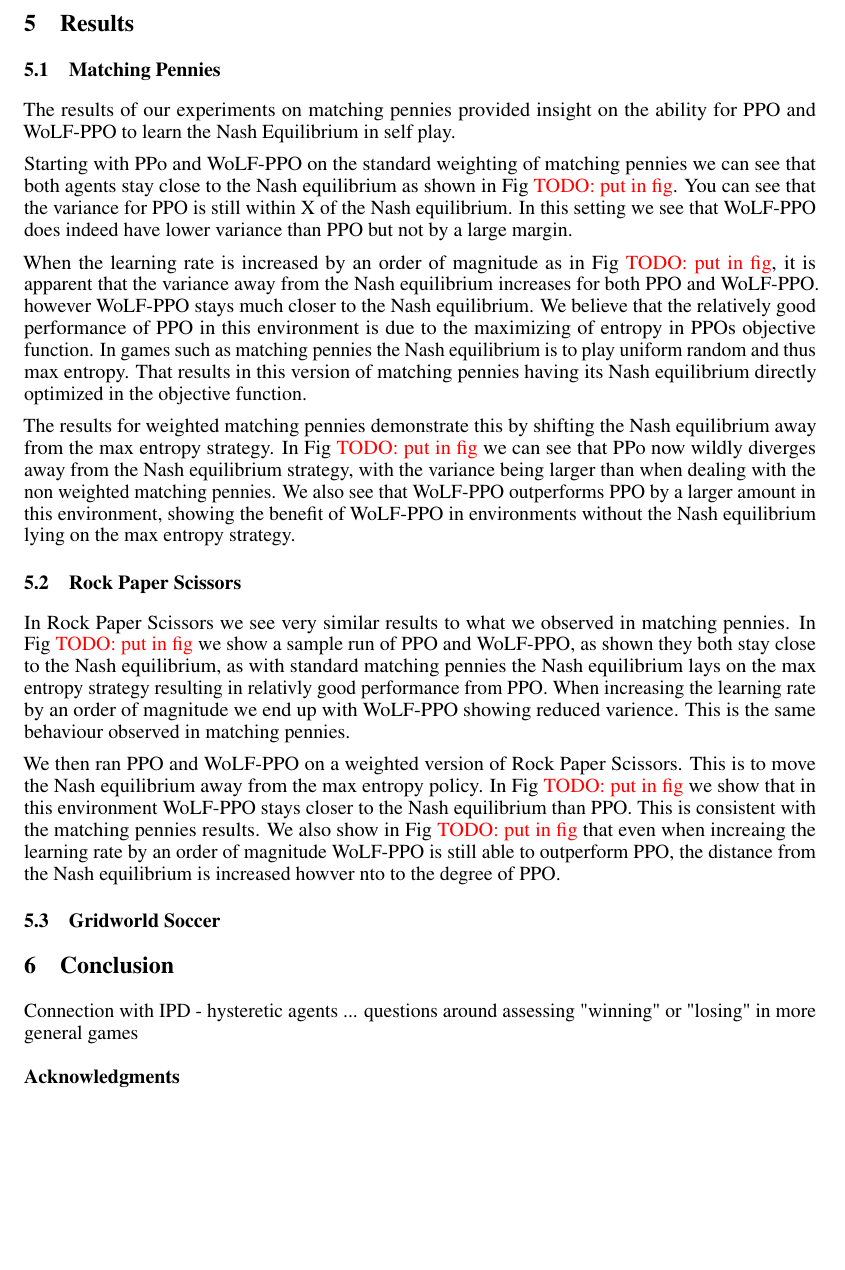
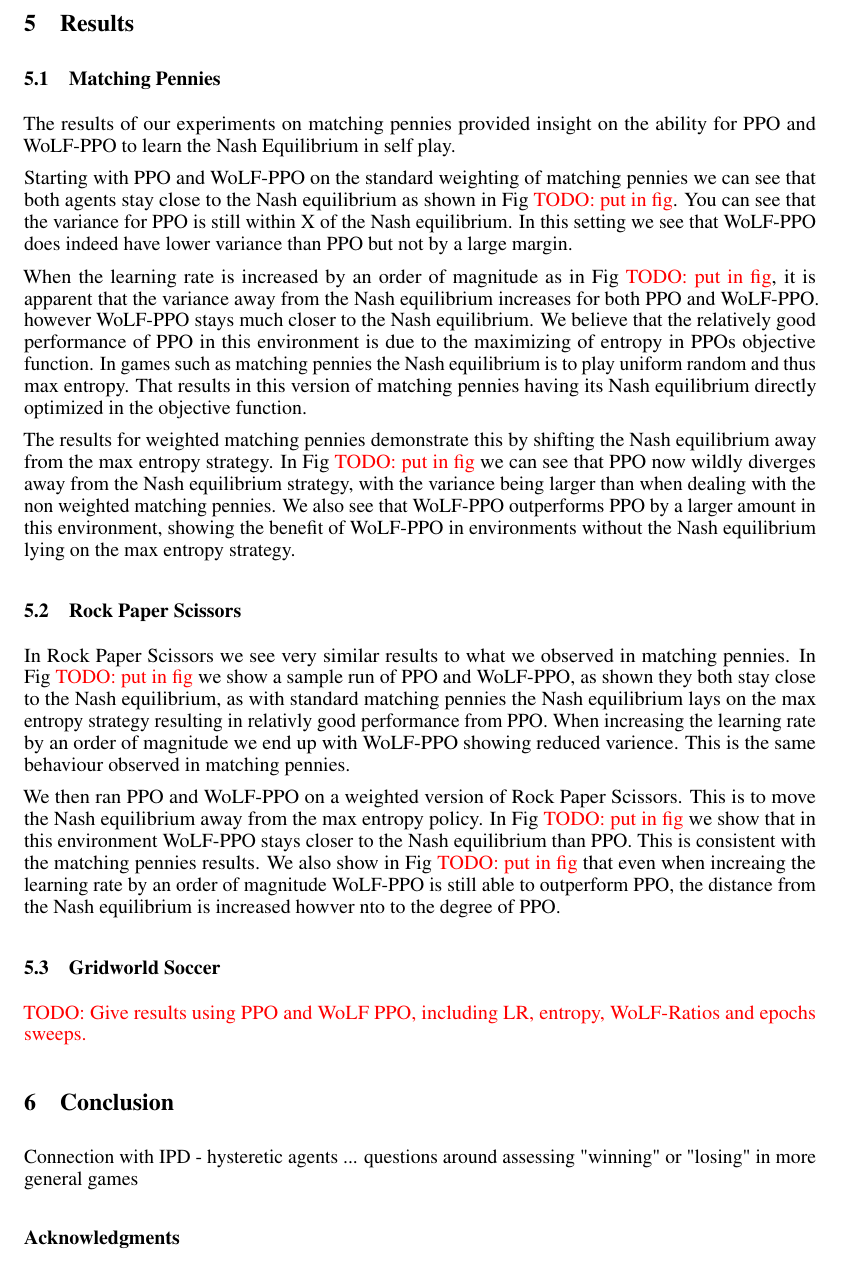
Before and after one commit to DinoRatcliffe/WoLF, a LaTeX paper (main.tex): part of page 5 of 7, cut so that both start at the same text, the shorter picture padded with empty space. Compiled offline with pdfLaTeX.

Commit message:
fixed typos put in a todo

```diff
--- a/main.tex
+++ b/main.tex
@@ -266,11 +266,11 @@ Addresses RQ2
 
 The results of our experiments on matching pennies provided insight on the ability for PPO and WoLF-PPO to learn the Nash Equilibrium in self play.
 
-Starting with PPo and WoLF-PPO on the standard weighting of matching pennies we can see that both agents stay close to the Nash equilibrium as shown in Fig \TODO{put in fig}. You can see that the variance for PPO is still within X of the Nash equilibrium. In this setting we see that WoLF-PPO does indeed have lower variance than PPO but not by a large margin.
+Starting with PPO and WoLF-PPO on the standard weighting of matching pennies we can see that both agents stay close to the Nash equilibrium as shown in Fig \TODO{put in fig}. You can see that the variance for PPO is still within X of the Nash equilibrium. In this setting we see that WoLF-PPO does indeed have lower variance than PPO but not by a large margin.
 
 When the learning rate is increased by an order of magnitude as in Fig \TODO{put in fig}, it is apparent that the variance away from the Nash equilibrium increases for both PPO and WoLF-PPO. however WoLF-PPO stays much closer to the Nash equilibrium. We believe that the relatively good performance of PPO in this environment is due to the maximizing of entropy in PPOs objective function. In games such as matching pennies the Nash equilibrium is to play uniform random and thus max entropy. That results in this version of matching pennies having its Nash equilibrium directly optimized in the objective function.
 
-The results for weighted matching pennies demonstrate this by shifting the Nash equilibrium away from the max entropy strategy. In Fig \TODO{put in fig} we can see that PPo now wildly diverges away from the Nash equilibrium strategy, with the variance being larger than when dealing with the non weighted matching pennies. We also see that WoLF-PPO outperforms PPO by a larger amount in this environment, showing the benefit of WoLF-PPO in environments without the Nash equilibrium lying on the max entropy strategy.
+The results for weighted matching pennies demonstrate this by shifting the Nash equilibrium away from the max entropy strategy. In Fig \TODO{put in fig} we can see that PPO now wildly diverges away from the Nash equilibrium strategy, with the variance being larger than when dealing with the non weighted matching pennies. We also see that WoLF-PPO outperforms PPO by a larger amount in this environment, showing the benefit of WoLF-PPO in environments without the Nash equilibrium lying on the max entropy strategy.
 
 \subsection{Rock Paper Scissors}
 
@@ -279,6 +279,8 @@ In Rock Paper Scissors we see very similar results to what we observed in matchi
 We then ran PPO and WoLF-PPO on a weighted version of Rock Paper Scissors. This is to move the Nash equilibrium away from the max entropy policy. In Fig \TODO{put in fig} we show that in this environment WoLF-PPO stays closer to the Nash equilibrium than PPO. This is consistent with the matching pennies results. We also show in Fig \TODO{put in fig} that even when increaing the learning rate by an order of magnitude WoLF-PPO is still able to outperform PPO, the distance from the Nash equilibrium is increased howver nto to the degree of PPO.
 
 \subsection{Gridworld Soccer}
+
+\TODO{Give results using PPO and WoLF PPO, including LR, entropy, WoLF-Ratios and epochs sweeps.}
 
 \section{Conclusion}
 
```
